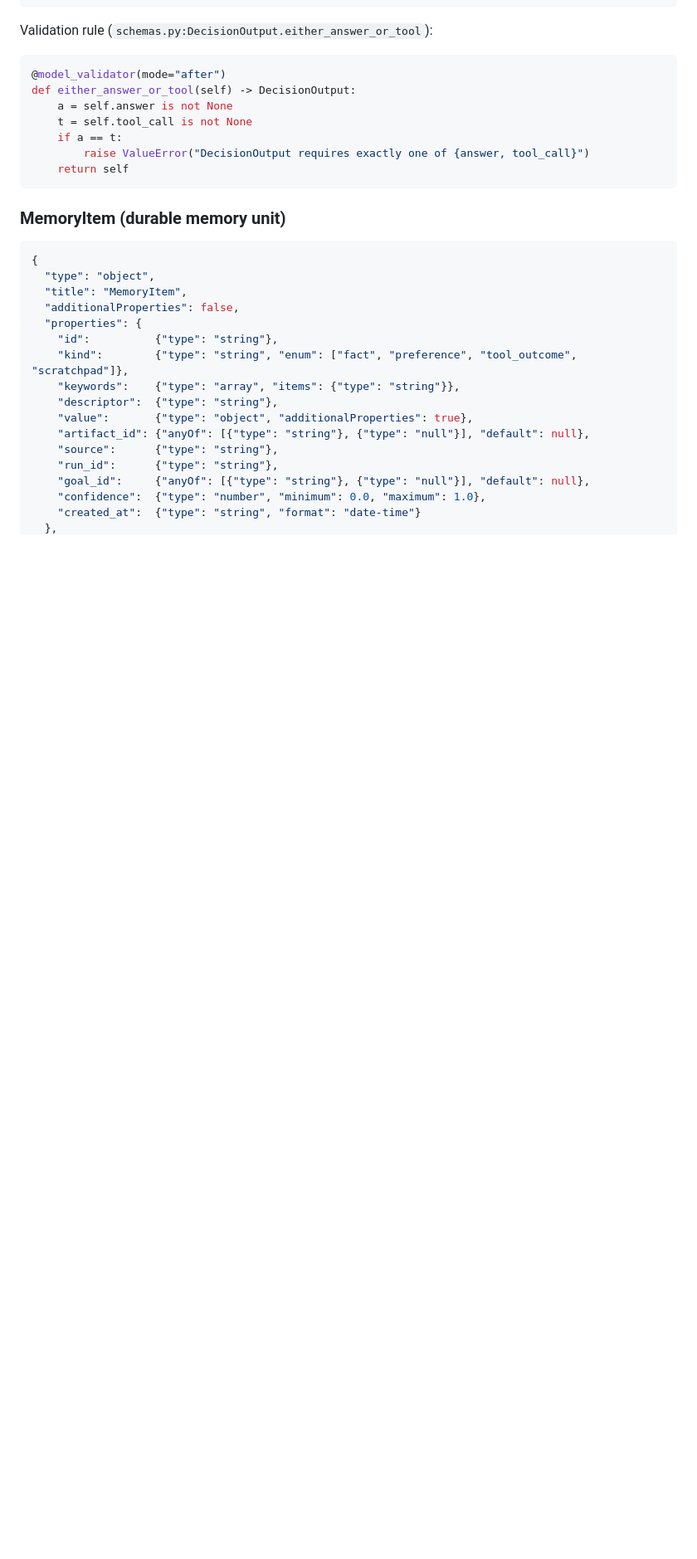
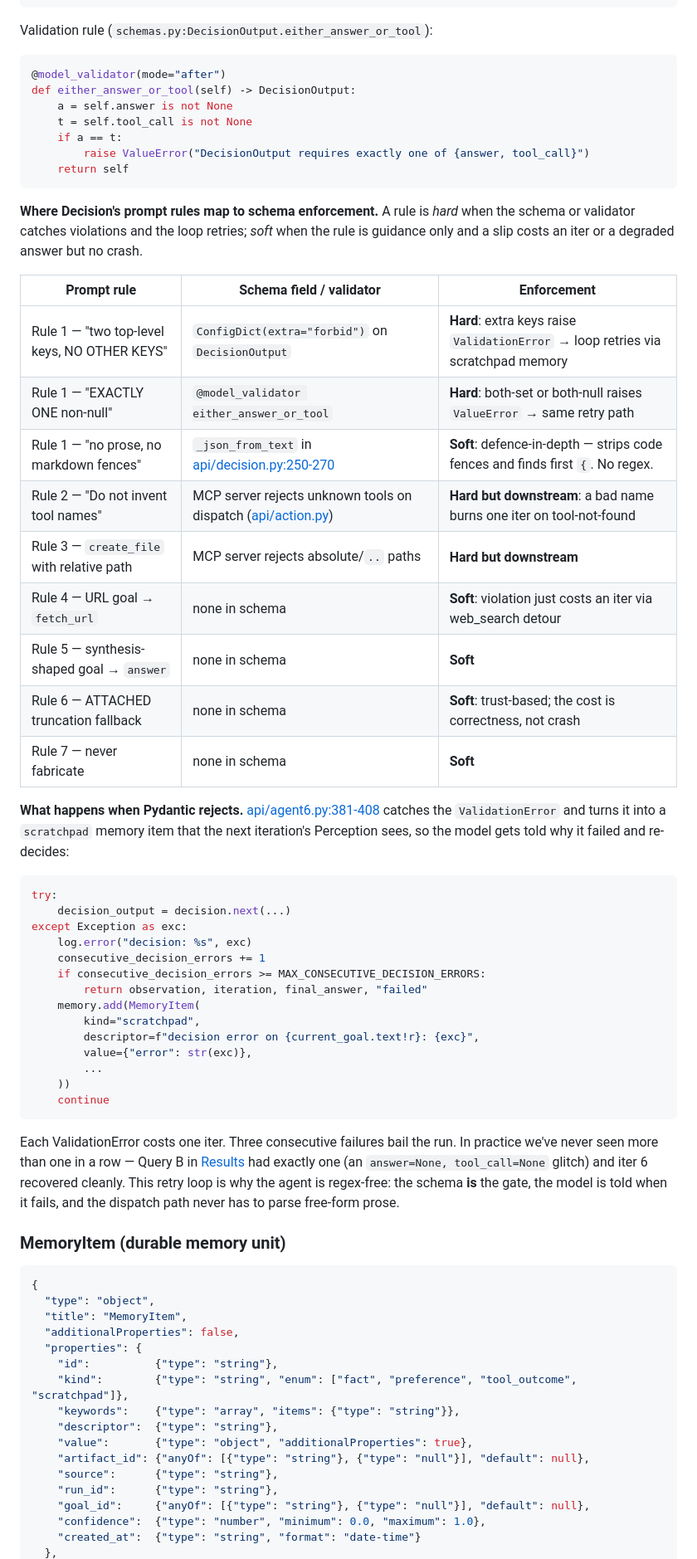
Before and after one commit to guptavik/eag-v3-session6, a Markdown page: README.md, the part around one of its changes. Shown at 83% size. Drawn GitHub-style; blank space fills up the shorter version.

````diff
--- a/README.md
+++ b/README.md
@@ -358,6 +410,41 @@ def either_answer_or_tool(self) -> DecisionOutput:
         raise ValueError("DecisionOutput requires exactly one of {answer, tool_call}")
     return self
 ```
+
+**Where Decision's prompt rules map to schema enforcement.** A rule is *hard* when the schema or validator catches violations and the loop retries; *soft* when the rule is guidance only and a slip costs an iter or a degraded answer but no crash.
+
+| Prompt rule | Schema field / validator | Enforcement |
+|---|---|---|
+| Rule 1 — "two top-level keys, NO OTHER KEYS" | `ConfigDict(extra="forbid")` on `DecisionOutput` | **Hard**: extra keys raise `ValidationError` → loop retries via scratchpad memory |
+| Rule 1 — "EXACTLY ONE non-null" | `@model_validator either_answer_or_tool` | **Hard**: both-set or both-null raises `ValueError` → same retry path |
+| Rule 1 — "no prose, no markdown fences" | `_json_from_text` in [api/decision.py:250-270](api/decision.py#L250-L270) | **Soft**: defence-in-depth — strips code fences and finds first `{`. No regex. |
+| Rule 2 — "Do not invent tool names" | MCP server rejects unknown tools on dispatch ([api/action.py](api/action.py)) | **Hard but downstream**: a bad name burns one iter on tool-not-found |
+| Rule 3 — `create_file` with relative path | MCP server rejects absolute/`..` paths | **Hard but downstream** |
+| Rule 4 — URL goal → `fetch_url` | none in schema | **Soft**: violation just costs an iter via web_search detour |
+| Rule 5 — synthesis-shaped goal → `answer` | none in schema | **Soft** |
+| Rule 6 — ATTACHED truncation fallback | none in schema | **Soft**: trust-based; the cost is correctness, not crash |
+| Rule 7 — never fabricate | none in schema | **Soft** |
+
+**What happens when Pydantic rejects.** [api/agent6.py:381-408](api/agent6.py#L381-L408) catches the `ValidationError` and turns it into a `scratchpad` memory item that the next iteration's Perception sees, so the model gets told why it failed and re-decides:
+
+```python
+try:
+    decision_output = decision.next(...)
+except Exception as exc:
+    log.error("decision: %s", exc)
+    consecutive_decision_errors += 1
+    if consecutive_decision_errors >= MAX_CONSECUTIVE_DECISION_ERRORS:
+        return observation, iteration, final_answer, "failed"
+    memory.add(MemoryItem(
+        kind="scratchpad",
+        descriptor=f"decision error on {current_goal.text!r}: {exc}",
+        value={"error": str(exc)},
+        ...
+    ))
+    continue
+```
+
+Each ValidationError costs one iter. Three consecutive failures bail the run. In practice we've never seen more than one in a row — Query B in [Results](#results) had exactly one (an `answer=None, tool_call=None` glitch) and iter 6 recovered cleanly. This retry loop is why the agent is regex-free: the schema **is** the gate, the model is told when it fails, and the dispatch path never has to parse free-form prose.
 
 ### MemoryItem (durable memory unit)
 
````
Also changed, not shown: other parts of README.md (+53 -1 lines).
